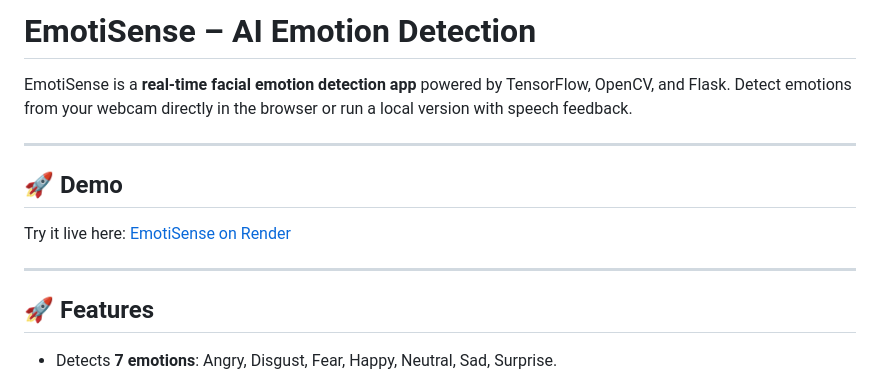
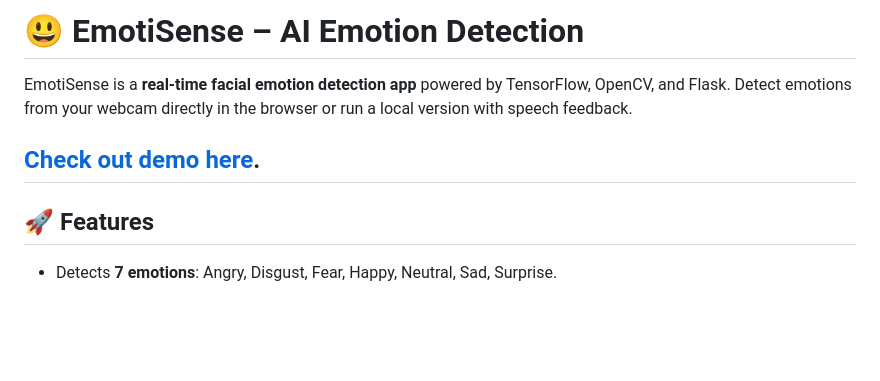
Before and after one commit to Wills17/Mood-Dectector-Playground, a Markdown page: README.md, the part around the change. Drawn GitHub-style; blank space fills up the shorter version.

Commit message:
Update README.md to enhance demo visibility and improve title formatting

```diff
--- a/README.md
+++ b/README.md
@@ -1,13 +1,9 @@
-# EmotiSense – AI Emotion Detection
+# 😃 EmotiSense – AI Emotion Detection
 
 EmotiSense is a **real-time facial emotion detection app**  powered by TensorFlow, OpenCV, and Flask. Detect emotions from your webcam directly in the browser or run a local version with speech feedback.
 
----
+## [Check out demo here](https://mood-dectector-playground.onrender.com).
 
-## 🚀 Demo
-Try it live here: [EmotiSense on Render](https://mood-dectector-playground.onrender.com)
-
----
 
 ## 🚀 Features
 
```
